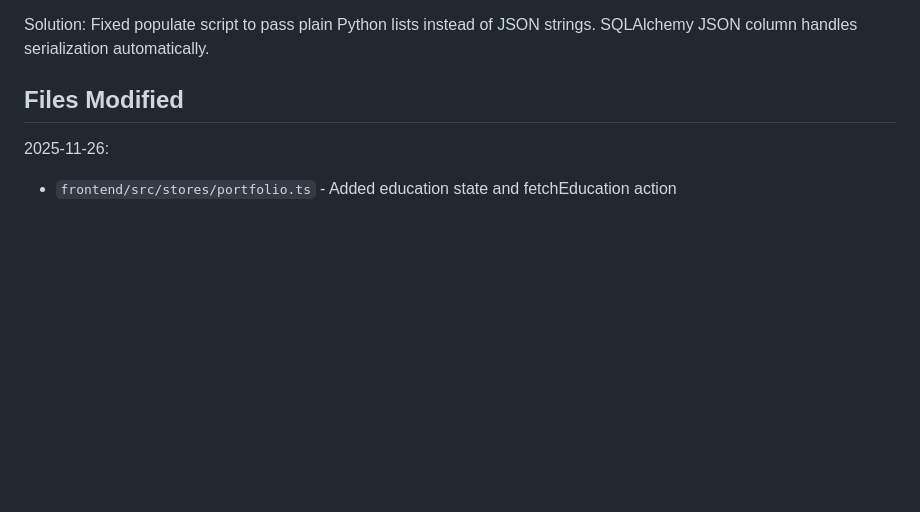
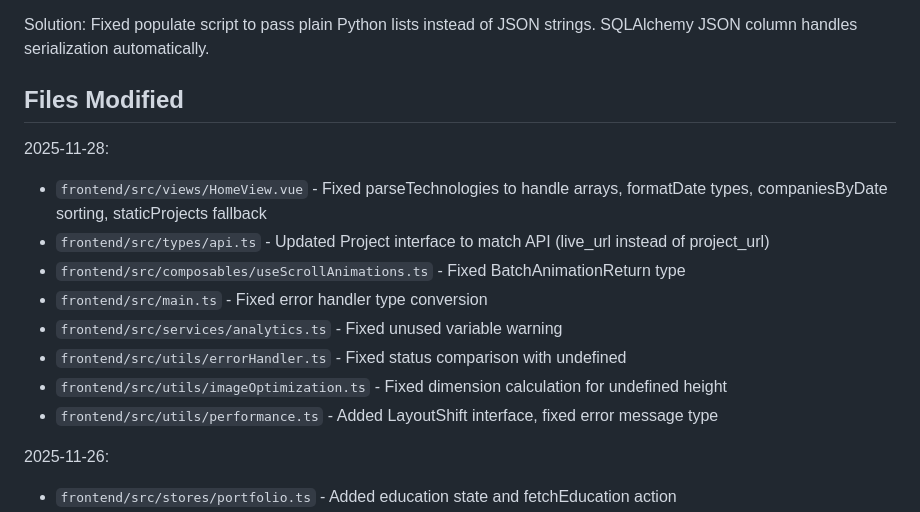
Before and after one commit to Dashtid/portfolio-site, a Markdown page: DEPLOYMENT_STATUS.md, the part around the change. Drawn GitHub-style; blank space fills up the shorter version.

Commit message:
docs: update deployment status with 2025-11-28 fixes

```diff
--- a/DEPLOYMENT_STATUS.md
+++ b/DEPLOYMENT_STATUS.md
@@ -70,6 +70,17 @@ Fixed populate script to pass plain Python lists instead of JSON strings. SQLAlc
 
 ## Files Modified
 
+2025-11-28:
+
+- `frontend/src/views/HomeView.vue` - Fixed parseTechnologies to handle arrays, formatDate types, companiesByDate sorting, staticProjects fallback
+- `frontend/src/types/api.ts` - Updated Project interface to match API (live_url instead of project_url)
+- `frontend/src/composables/useScrollAnimations.ts` - Fixed BatchAnimationReturn type
+- `frontend/src/main.ts` - Fixed error handler type conversion
+- `frontend/src/services/analytics.ts` - Fixed unused variable warning
+- `frontend/src/utils/errorHandler.ts` - Fixed status comparison with undefined
+- `frontend/src/utils/imageOptimization.ts` - Fixed dimension calculation for undefined height
+- `frontend/src/utils/performance.ts` - Added LayoutShift interface, fixed error message type
+
 2025-11-26:
 
 - `frontend/src/stores/portfolio.ts` - Added education state and fetchEducation action
```
